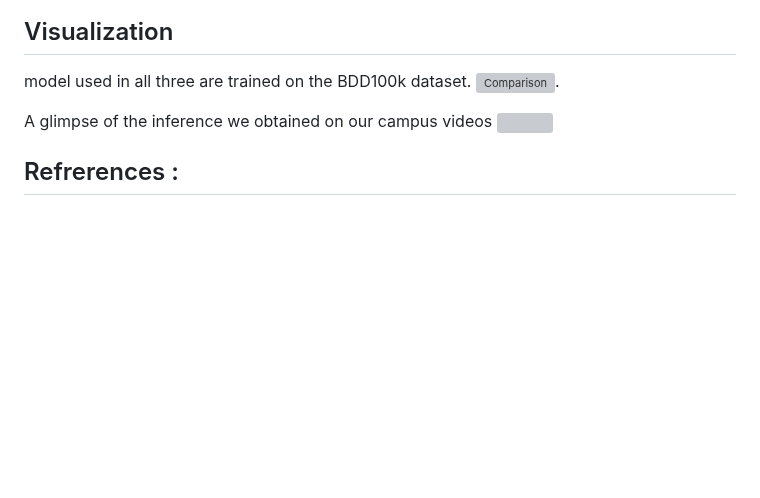
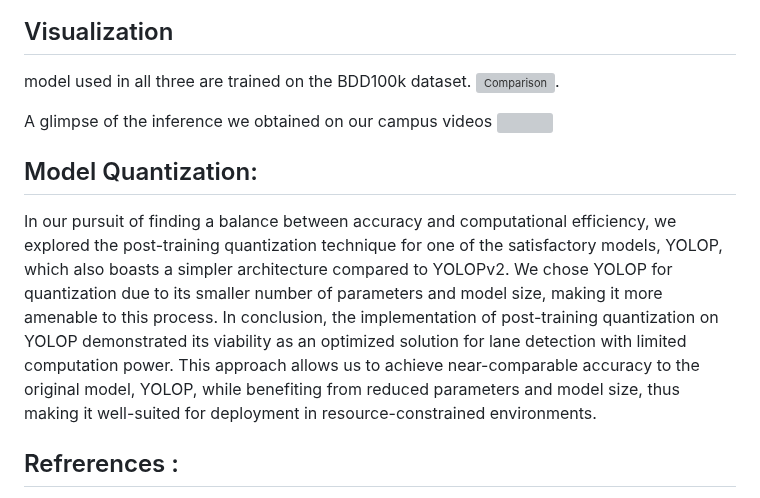
Before and after one commit to IVDC-Club-IIT-Indore/IITISoC-23-IVR1-LaneDetection-using-LimitedComputationPower, a Markdown page: README.md, the part around the change. Drawn GitHub-style; blank space fills up the shorter version; grey boxes are pictures that could not be loaded.

```diff
--- a/README.md
+++ b/README.md
@@ -213,6 +213,9 @@ model used in all three are trained on the BDD100k dataset.
 A glimpse of the inference we obtained on our campus videos
 <img src="https://github.com/IVDC-Club-IIT-Indore/IITISoC-23-IVR1-LaneDetection-using-LimitedComputationPower/assets/125551038/6288b3fe-f652-48d3-8807-f47516f7366a" width = 1280 height = 180 >
 
+## Model Quantization:
+In our pursuit of finding a balance between accuracy and computational efficiency, we explored the post-training quantization technique for one of the satisfactory models, YOLOP, which also boasts a simpler architecture compared to YOLOPv2. We chose YOLOP for quantization due to its smaller number of parameters and model size, making it more amenable to this process. In conclusion, the implementation of post-training quantization on YOLOP demonstrated its viability as an optimized solution for lane detection with limited computation power. This approach allows us to achieve near-comparable accuracy to the original model, YOLOP, while benefiting from reduced parameters and model size, thus making it well-suited for deployment in resource-constrained environments.
+
 ## Refrerences :
 [1] MLND Capstone project for Udacity's Machine Learning Nanodegree, (2017), Github reposoitory, https://github.com/mvirgo/MLND-Capstone
 
```
